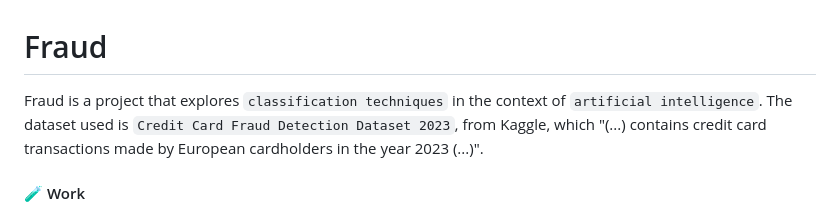
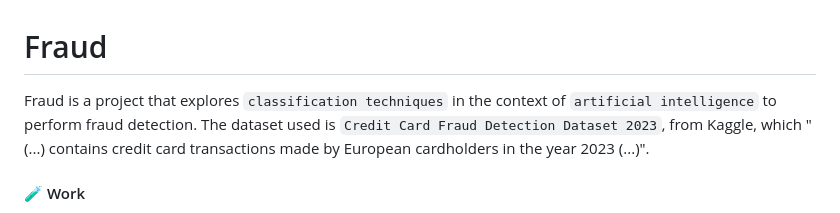
Before and after one commit to goncvlo/Fraud, a Markdown page: README.md, the part around the change. Rendered like a GitHub page.

```diff
--- a/README.md
+++ b/README.md
@@ -1,6 +1,6 @@
 # Fraud
 
-Fraud is a project that explores `classification techniques` in the context of `artificial intelligence`.
+Fraud is a project that explores `classification techniques` in the context of `artificial intelligence` to perform fraud detection.
 The dataset used is `Credit Card Fraud Detection Dataset 2023`, from Kaggle, which "(...) contains credit card transactions made by European cardholders in the year 2023 (...)".
 
 #### :test_tube: Work
```
